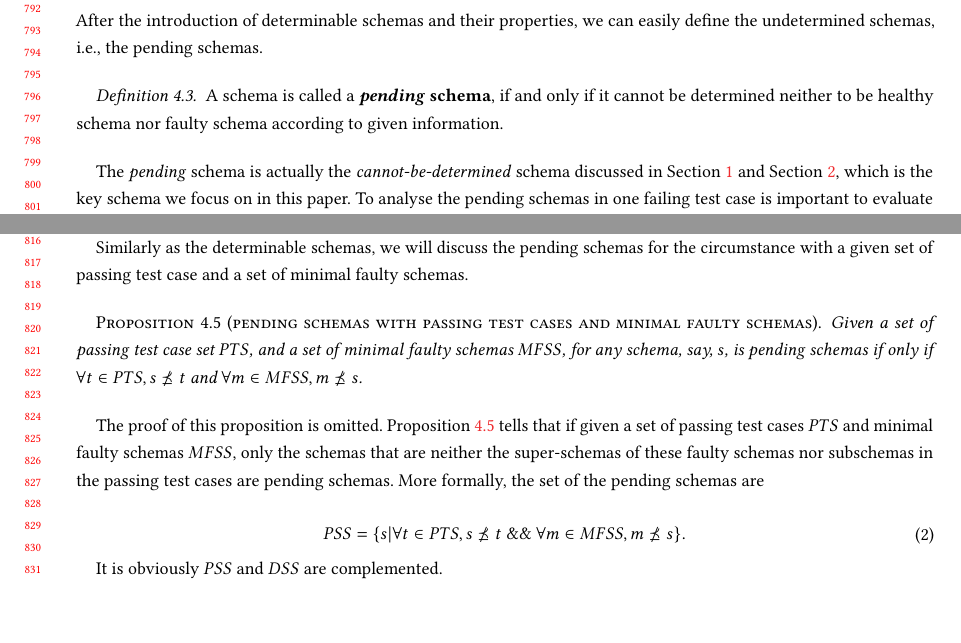
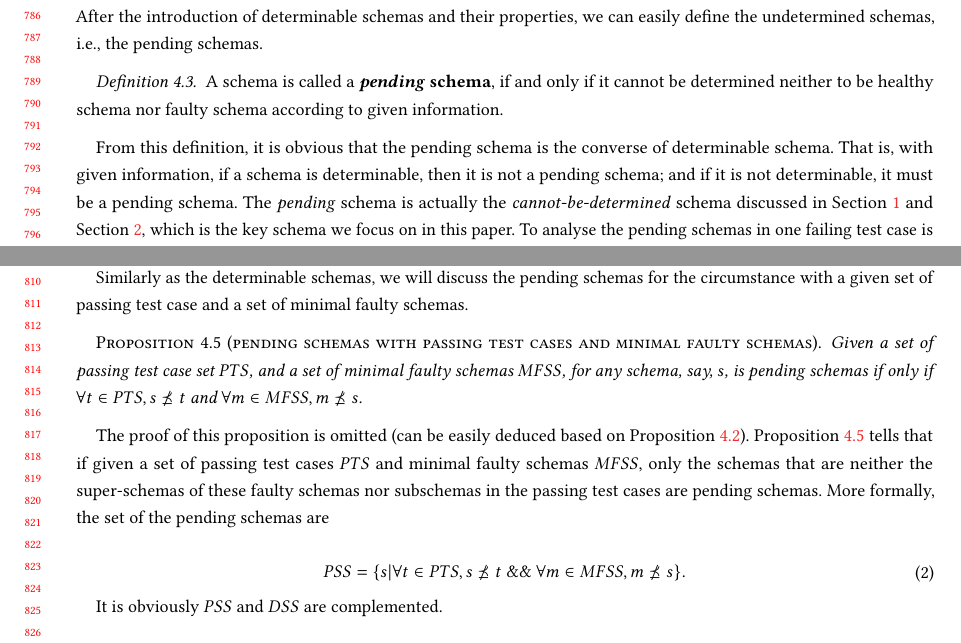
Before and after one commit to niuxintao/pending, a LaTeX paper (sample-manuscript.tex, which reads samplebody-journals.tex): two parts of page 16 of 26, joined at a grey line, cut at the place of the change, the shorter picture padded with empty space. Compiled offline with pdfLaTeX.

Commit message:
asdasasdsadasdvcdf

```diff
--- a/samplebody-journals.tex
+++ b/samplebody-journals.tex
@@ -481,8 +481,7 @@ A schema is called a \textbf{\emph{pending} schema}, if and only if it cannot be
 %\begin{definition}\label{de:deteminable}
 %A schema is determinable if and only if it is determined to be healthy schema or faulty schema according to given information.
 %\end{definition}
-
-The \emph{pending} schema is actually the \emph{cannot-be-determined} schema discussed in Section \ref{sec:intro} and Section \ref{sec:motiv}, which is the key schema we focus on in this paper. To analyse the pending schemas in one failing test case is important to evaluate the completeness of the test.  Next, we will give the first property about the pending schema.
+From this definition, it is obvious that the pending schema is the converse of determinable schema. That is, with given information, if a schema is determinable, then it is not a pending schema; and if it is not determinable, it must be a pending schema. The \emph{pending} schema is actually the \emph{cannot-be-determined} schema discussed in Section \ref{sec:intro} and Section \ref{sec:motiv}, which is the key schema we focus on in this paper. To analyse the pending schemas in one failing test case is important to evaluate the completeness of the test.  Next, we will give the first property about the pending schema.
 
 
 %However, we give the more general condition. We normally did not the pending schemas, but the faulty schemas and healthy schemas.
@@ -516,7 +515,7 @@ Similarly as the determinable schemas, we will discuss the pending schemas for t
 Given a set of passing test case set $PTS$, and a set of minimal faulty schemas $MFSS$, for any schema, say, $s$, is pending schemas if only if $\forall t \in PTS, s \npreceq t$ and $\forall m \in MFSS, m \npreceq s$.
 \end{proposition}
 
-The proof of this proposition is omitted. Proposition \ref{pro:pendingparthealthyfaulty} tells that if given a set of passing test cases $PTS$ and minimal faulty schemas $MFSS$, only the schemas that are neither the super-schemas of these faulty schemas nor subschemas in the passing test cases are pending schemas.  More formally, the set of the pending schemas are
+The proof of this proposition is omitted (can be easily deduced based on Proposition \ref{pro:determinableparthealthyfaulty}). Proposition \ref{pro:pendingparthealthyfaulty} tells that if given a set of passing test cases $PTS$ and minimal faulty schemas $MFSS$, only the schemas that are neither the super-schemas of these faulty schemas nor subschemas in the passing test cases are pending schemas.  More formally, the set of the pending schemas are
 
 \begin{equation}
 \begin{aligned}\label{eq:pss}
```
Also changed, not shown: ca.eps, ofot_single.eps, 11 other files.
